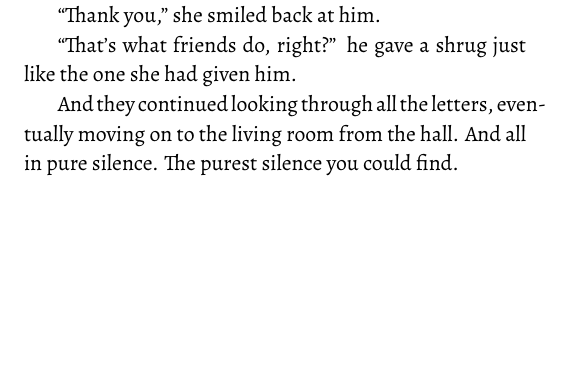
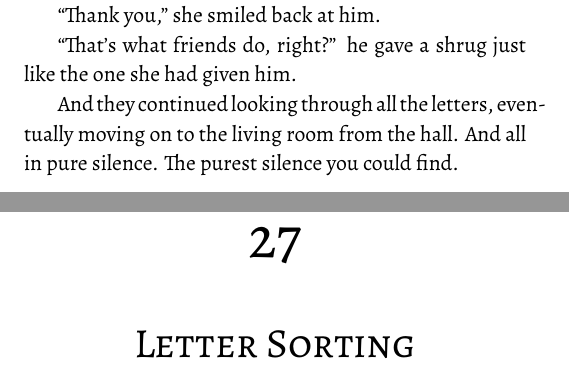
Before and after one commit to kira-trunova/three-parts-of-a-whole-book, a LaTeX book (book.tex): part of page 175 of 175 before the commit and two parts of pages 175 and 177 of 177 after it, the two joined at a grey line, cut so that both start at the same text, the shorter picture padded with empty space. Compiled offline with XeLaTeX.

Commit message:
Add chapter 26

```diff
--- a/book.tex
+++ b/book.tex
@@ -210,6 +210,7 @@ without the prior written permission of the author and/or the publisher.\par}}
 \input{ch25.tex}
 \chapter{Letter Sorting}
 \input{ch26.tex}
+\chapter{Letter Sorting}
 
 % begin back matter
 
```
